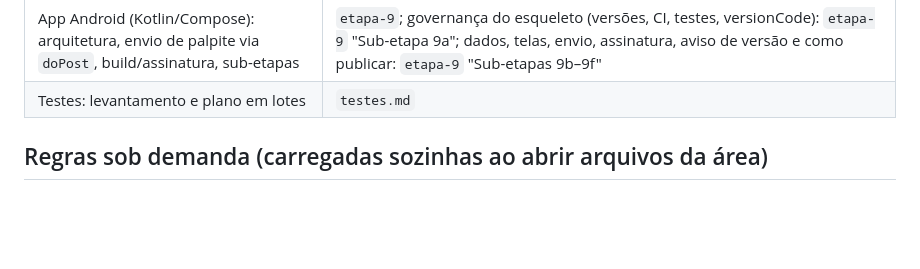
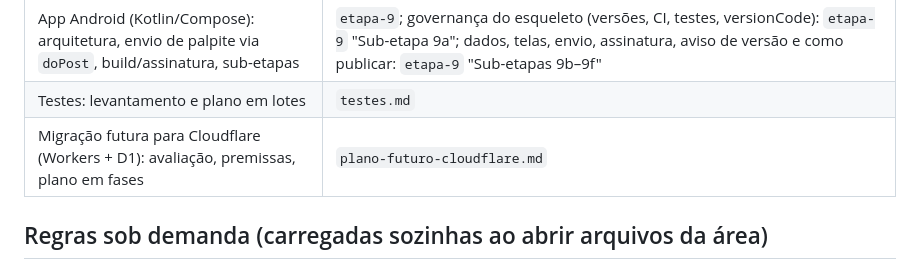
Before and after one commit to gfvdata-web/page-bolao-formula1, a Markdown page: CLAUDE.md, the part around the change. GitHub-like rendering; blank space fills up the shorter version.

```diff
--- a/CLAUDE.md
+++ b/CLAUDE.md
@@ -118,6 +118,7 @@ Todos em `contexto/`. "§" = seção; títulos entre aspas = bloco em negrito no
 | Navegação `?menu`, `?jogadores`, `?pilotos`, `analise.js` | `etapa-8` |
 | App Android (Kotlin/Compose): arquitetura, envio de palpite via `doPost`, build/assinatura, sub-etapas | `etapa-9`; governança do esqueleto (versões, CI, testes, versionCode): `etapa-9` "Sub-etapa 9a"; dados, telas, envio, assinatura, aviso de versão e como publicar: `etapa-9` "Sub-etapas 9b–9f" |
 | Testes: levantamento e plano em lotes | `testes.md` |
+| Migração futura para Cloudflare (Workers + D1): avaliação, premissas, plano em fases | `plano-futuro-cloudflare.md` |
 
 ## Regras sob demanda (carregadas sozinhas ao abrir arquivos da área)
 
```
Also changed, not shown: contexto/plano-futuro-cloudflare.md (added, +119 -0 lines), contexto/visao-geral.md (+2 -0 lines).
